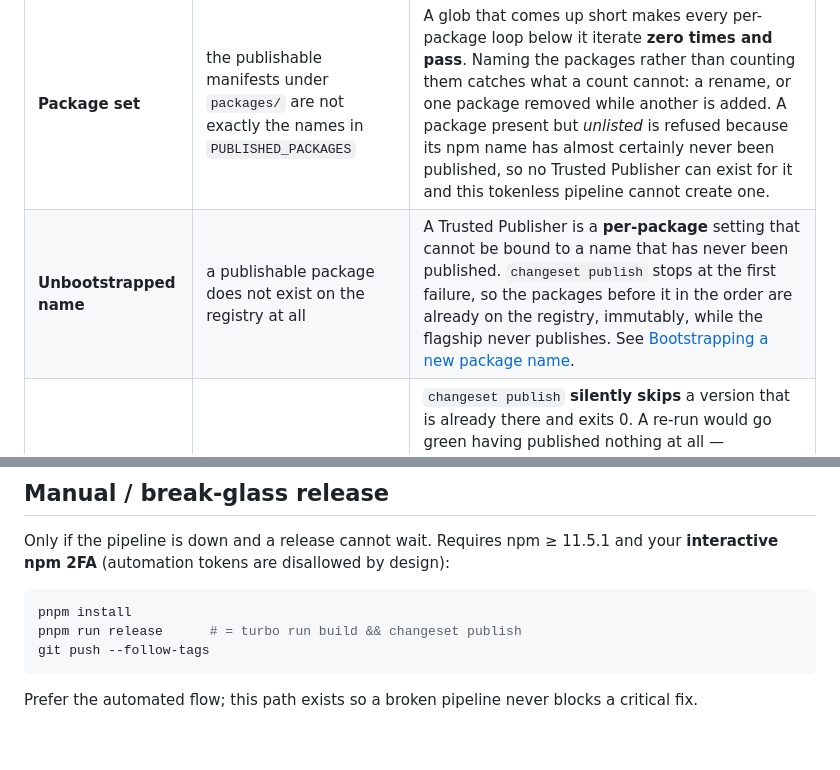
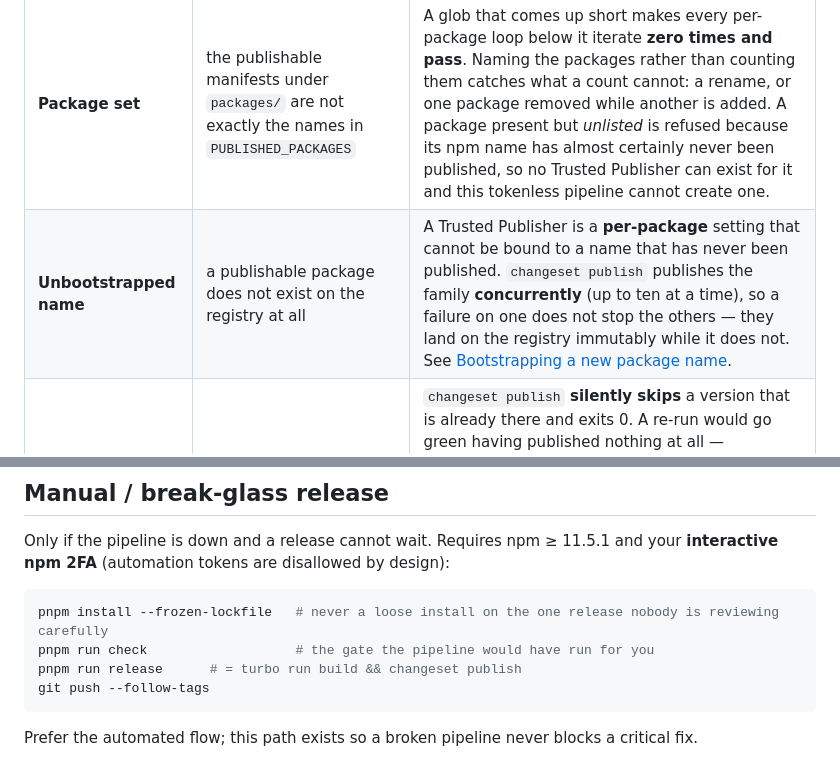
Before and after one commit to babystack/babystack, a Markdown page: RELEASING.md, 2 parts joined by grey strips. GitHub-like rendering; blank space fills up the shorter version.

````diff
--- a/RELEASING.md
+++ b/RELEASING.md
@@ -82,7 +84,7 @@ immutable outside a 72-hour window; every guard below is a read-only probe that
 | Guard                     | Refuses when                                                                                  | Why it exists                                                                                                                                                                                                                                                                                                                                                                                                                             |
 | ------------------------- | --------------------------------------------------------------------------------------------- | ----------------------------------------------------------------------------------------------------------------------------------------------------------------------------------------------------------------------------------------------------------------------------------------------------------------------------------------------------------------------------------------------------------------------------------------- |
 | **Package set**           | the publishable manifests under `packages/` are not exactly the names in `PUBLISHED_PACKAGES` | A glob that comes up short makes every per-package loop below it iterate **zero times and pass**. Naming the packages rather than counting them catches what a count cannot: a rename, or one package removed while another is added. A package present but _unlisted_ is refused because its npm name has almost certainly never been published, so no Trusted Publisher can exist for it and this tokenless pipeline cannot create one. |
-| **Unbootstrapped name**   | a publishable package does not exist on the registry at all                                   | A Trusted Publisher is a **per-package** setting that cannot be bound to a name that has never been published. `changeset publish` stops at the first failure, so the packages before it in the order are already on the registry, immutably, while the flagship never publishes. See [Bootstrapping a new package name](#bootstrapping-a-new-package-name).                                                                              |
+| **Unbootstrapped name**   | a publishable package does not exist on the registry at all                                   | A Trusted Publisher is a **per-package** setting that cannot be bound to a name that has never been published. `changeset publish` publishes the family **concurrently** (up to ten at a time), so a failure on one does not stop the others — they land on the registry immutably while it does not. See [Bootstrapping a new package name](#bootstrapping-a-new-package-name).                                                          |
 | **Nothing to publish**    | _every_ publishable version is already on the registry                                        | `changeset publish` **silently skips** a version that is already there and exits 0. A re-run would go green having published nothing at all — indistinguishable from success in the log. (Skipping _some_ packages is normal and correct here: Changesets bumps only what changed, so an unchanged package keeps its version and must not be republished. Only "all of them" is the failure.)                                             |
 | **Still-private package** | a listed package carries `private: true`                                                      | `changeset publish` filters private packages out with **no log line at all** and exits 0, while `changeset version` still bumps them — so the Version PR looks complete and the release ships the rest of the family depending on a package that never went up. A package that should _never_ publish is left out of `PUBLISHED_PACKAGES` _and_ marked private; the guard checks both, so neither alone can hide a mistake.               |
 | **Missing release notes** | a package about to publish has no `CHANGELOG.md` section for its version                      | A changelog is a two-line edit; an npm tarball is immutable outside a 72-hour window. Checked _before_ the publish rather than in `github-release`, where it would surface with nothing left to do about it.                                                                                                                                                                                                                              |
@@ -207,7 +209,8 @@ Only if the pipeline is down and a release cannot wait. Requires npm ≥ 11.5.1
 2FA** (automation tokens are disallowed by design):
 
 ```bash
-pnpm install
+pnpm install --frozen-lockfile   # never a loose install on the one release nobody is reviewing carefully
+pnpm run check                   # the gate the pipeline would have run for you
 pnpm run release      # = turbo run build && changeset publish
 git push --follow-tags
 ```
````
Also changed, not shown: other parts of RELEASING.md (+12 -10 lines).
